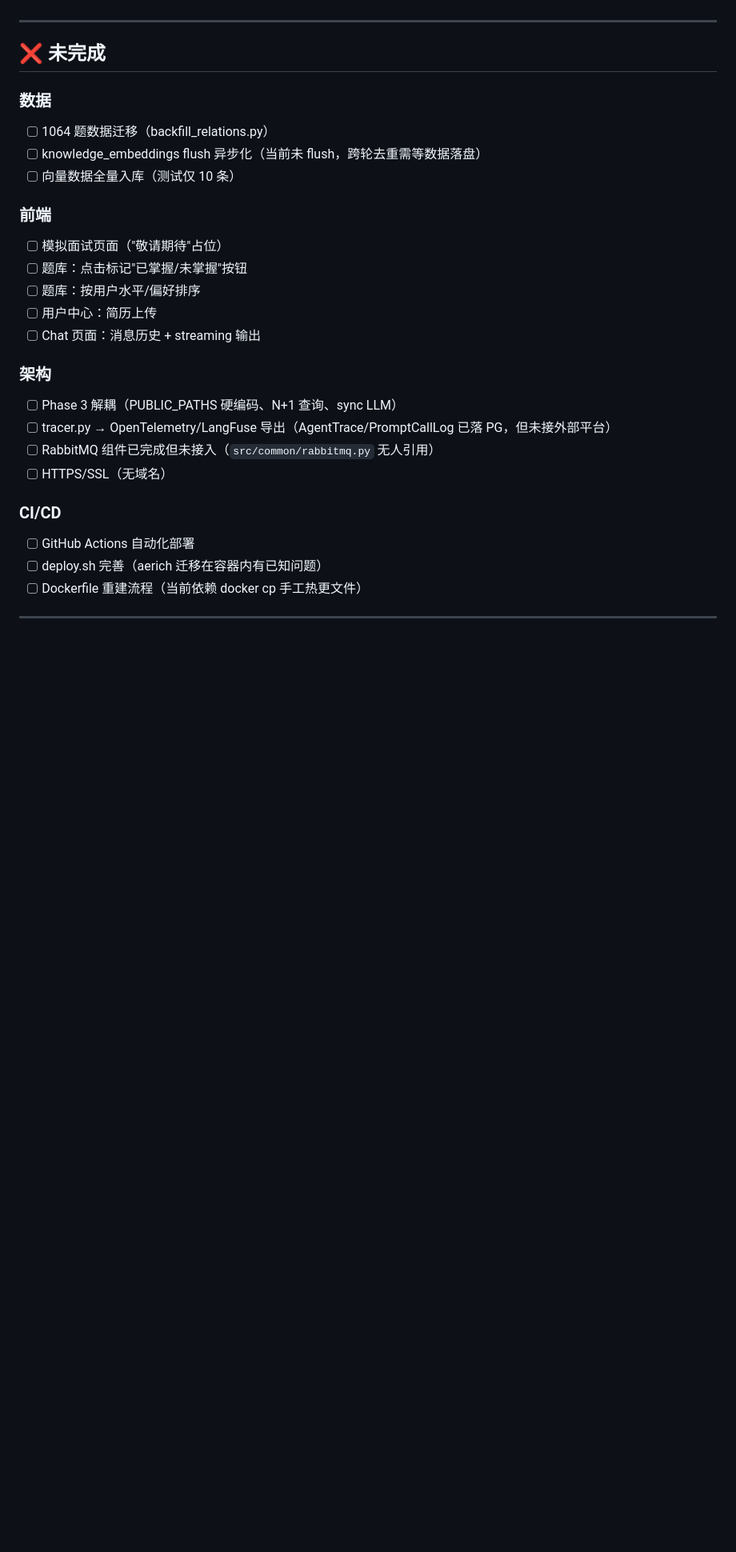
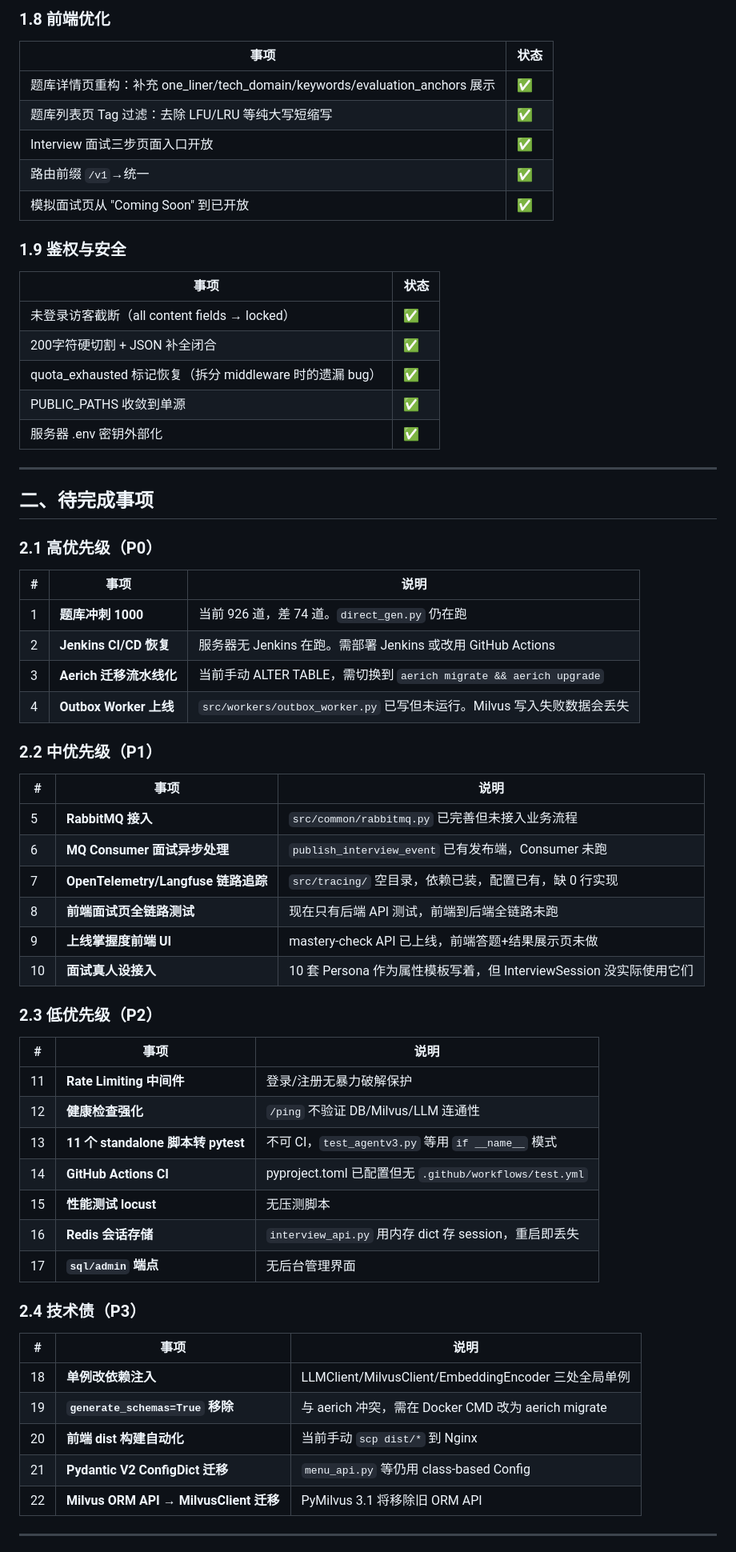
Before and after one commit to Suluo0/siLiang, a Markdown page: .opencode/TODO.md, the part around one of its changes. Shown at 80% size. Drawn GitHub-style; blank space fills up the shorter version.

```diff
--- a/.opencode/TODO.md
+++ b/.opencode/TODO.md
@@ -50,30 +105,68 @@
+### 1.8 前端优化
+
+| 事项 | 状态 |
+|------|------|
+| 题库详情页重构：补充 one_liner/tech_domain/keywords/evaluation_anchors 展示 | ✅ |
+| 题库列表页 Tag 过滤：去除 LFU/LRU 等纯大写短缩写 | ✅ |
+| Interview 面试三步页面入口开放 | ✅ |
+| 路由前缀 `/v1`→统一 | ✅ |
+| 模拟面试页从 "Coming Soon" 到已开放 | ✅ |
+
+### 1.9 鉴权与安全
+
+| 事项 | 状态 |
+|------|------|
+| 未登录访客截断（all content fields → locked） | ✅ |
+| 200字符硬切割 + JSON 补全闭合 | ✅ |
+| quota_exhausted 标记恢复（拆分 middleware 时的遗漏 bug） | ✅ |
+| PUBLIC_PATHS 收敛到单源 | ✅ |
+| 服务器 .env 密钥外部化 | ✅ |
 
 ---
 
-## ❌ 未完成
+## 二、待完成事项
 
-### 数据
-- [ ] 1064 题数据迁移（backfill_relations.py）
-- [ ] knowledge_embeddings flush 异步化（当前未 flush，跨轮去重需等数据落盘）
-- [ ] 向量数据全量入库（测试仅 10 条）
+### 2.1 高优先级（P0）
 
-### 前端
-- [ ] 模拟面试页面（"敬请期待"占位）
-- [ ] 题库：点击标记"已掌握/未掌握"按钮
-- [ ] 题库：按用户水平/偏好排序
-- [ ] 用户中心：简历上传
-- [ ] Chat 页面：消息历史 + streaming 输出
+| # | 事项 | 说明 |
+|---|------|------|
+| 1 | **题库冲刺 1000** | 当前 926 道，差 74 道。`direct_gen.py` 仍在跑 |
+| 2 | **Jenkins CI/CD 恢复** | 服务器无 Jenkins 在跑。需部署 Jenkins 或改用 GitHub Actions |
+| 3 | **Aerich 迁移流水线化** | 当前手动 ALTER TABLE，需切换到 `aerich migrate && aerich upgrade` |
+| 4 | **Outbox Worker 上线** | `src/workers/outbox_worker.py` 已写但未运行。Milvus 写入失败数据会丢失 |
 
-### 架构
-- [ ] Phase 3 解耦（PUBLIC_PATHS 硬编码、N+1 查询、sync LLM）
-- [ ] tracer.py → OpenTelemetry/LangFuse 导出（AgentTrace/PromptCallLog 已落 PG，但未接外部平台）
-- [ ] RabbitMQ 组件已完成但未接入（`src/common/rabbitmq.py` 无人引用）
-- [ ] HTTPS/SSL（无域名）
+### 2.2 中优先级（P1）
 
-### CI/CD
-- [ ] GitHub Actions 自动化部署
-- [ ] deploy.sh 完善（aerich 迁移在容器内有已知问题）
-- [ ] Dockerfile 重建流程（当前依赖 docker cp 手工热更文件）
+| # | 事项 | 说明 |
+|---|------|------|
+| 5 | **RabbitMQ 接入** | `src/common/rabbitmq.py` 已完善但未接入业务流程 |
+| 6 | **MQ Consumer 面试异步处理** | `publish_interview_event` 已有发布端，Consumer 未跑 |
+| 7 | **OpenTelemetry/Langfuse 链路追踪** | `src/tracing/` 空目录，依赖已装，配置已有，缺 0 行实现 |
+| 8 | **前端面试页全链路测试** | 现在只有后端 API 测试，前端到后端全链路未跑 |
+| 9 | **上线掌握度前端 UI** | mastery-check API 已上线，前端答题+结果展示页未做 |
+| 10 | **面试真人设接入** | 10 套 Persona 作为属性模板写着，但 InterviewSession 没实际使用它们 |
+
+### 2.3 低优先级（P2）
+
+| # | 事项 | 说明 |
+|---|------|------|
+| 11 | **Rate Limiting 中间件** | 登录/注册无暴力破解保护 |
+| 12 | **健康检查强化** | `/ping` 不验证 DB/Milvus/LLM 连通性 |
+| 13 | **11 个 standalone 脚本转 pytest** | 不可 CI，`test_agentv3.py` 等用 `if __name__` 模式 |
+| 14 | **GitHub Actions CI** | pyproject.toml 已配置但无 `.github/workflows/test.yml` |
+| 15 | **性能测试 locust** | 无压测脚本 |
+| 16 | **Redis 会话存储** | `interview_api.py` 用内存 dict 存 session，重启即丢失 |
+| 17 | **`sql/admin` 端点** | 无后台管理界面 |
+
+### 2.4 技术债（P3）
+
+| # | 事项 | 说明 |
+|---|------|------|
+| 18 | **单例改依赖注入** | LLMClient/MilvusClient/EmbeddingEncoder 三处全局单例 |
+| 19 | **`generate_schemas=True` 移除** | 与 aerich 冲突，需在 Docker CMD 改为 aerich migrate |
+| 20 | **前端 dist 构建自动化** | 当前手动 `scp dist/*` 到 Nginx |
+| 21 | **Pydantic V2 ConfigDict 迁移** | `menu_api.py` 等仍用 class-based Config |
+| 22 | **Milvus ORM API → MilvusClient 迁移** | PyMilvus 3.1 将移除旧 ORM API |
 
 ---
 
```
Also changed, not shown: other parts of .opencode/TODO.md (+119 -78 lines).
